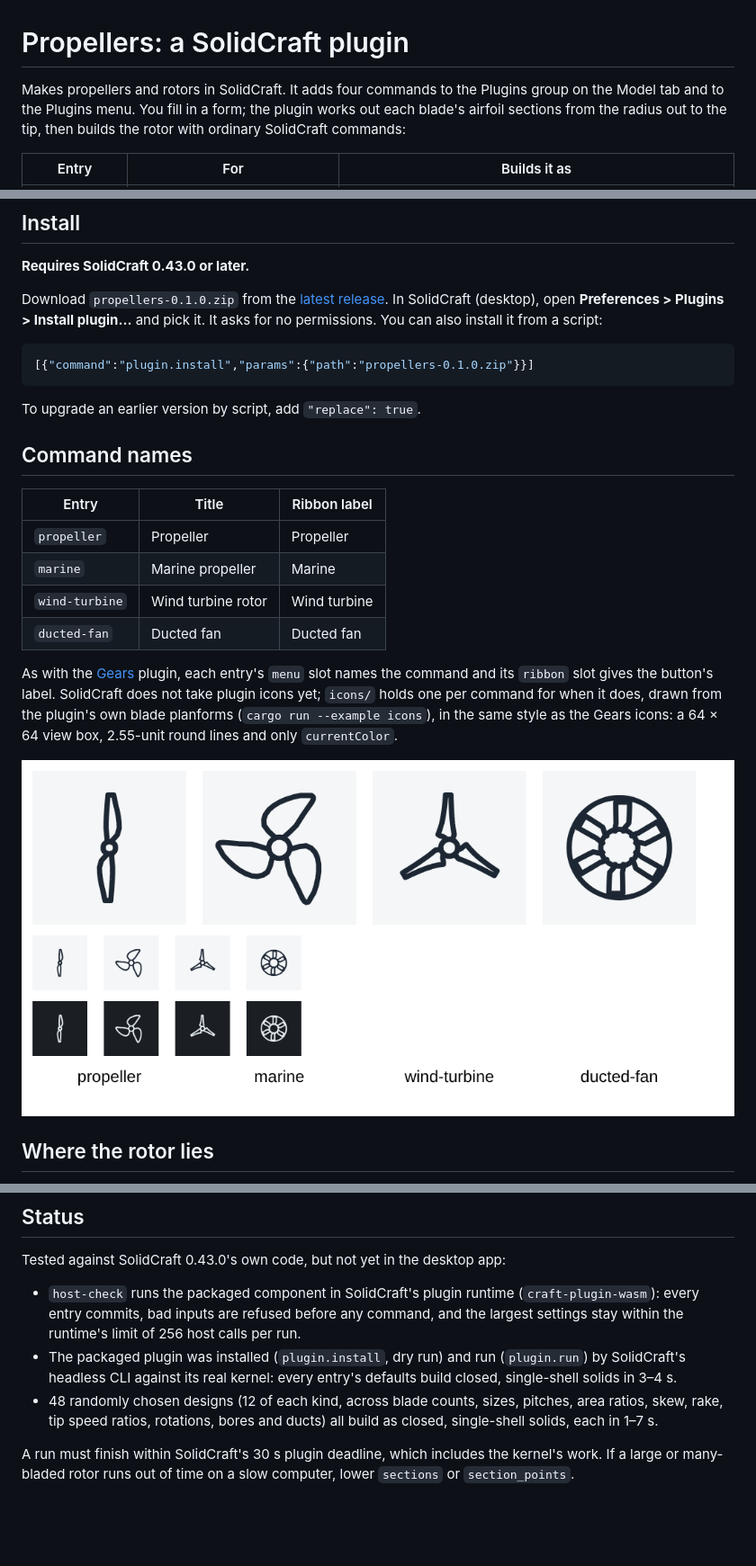
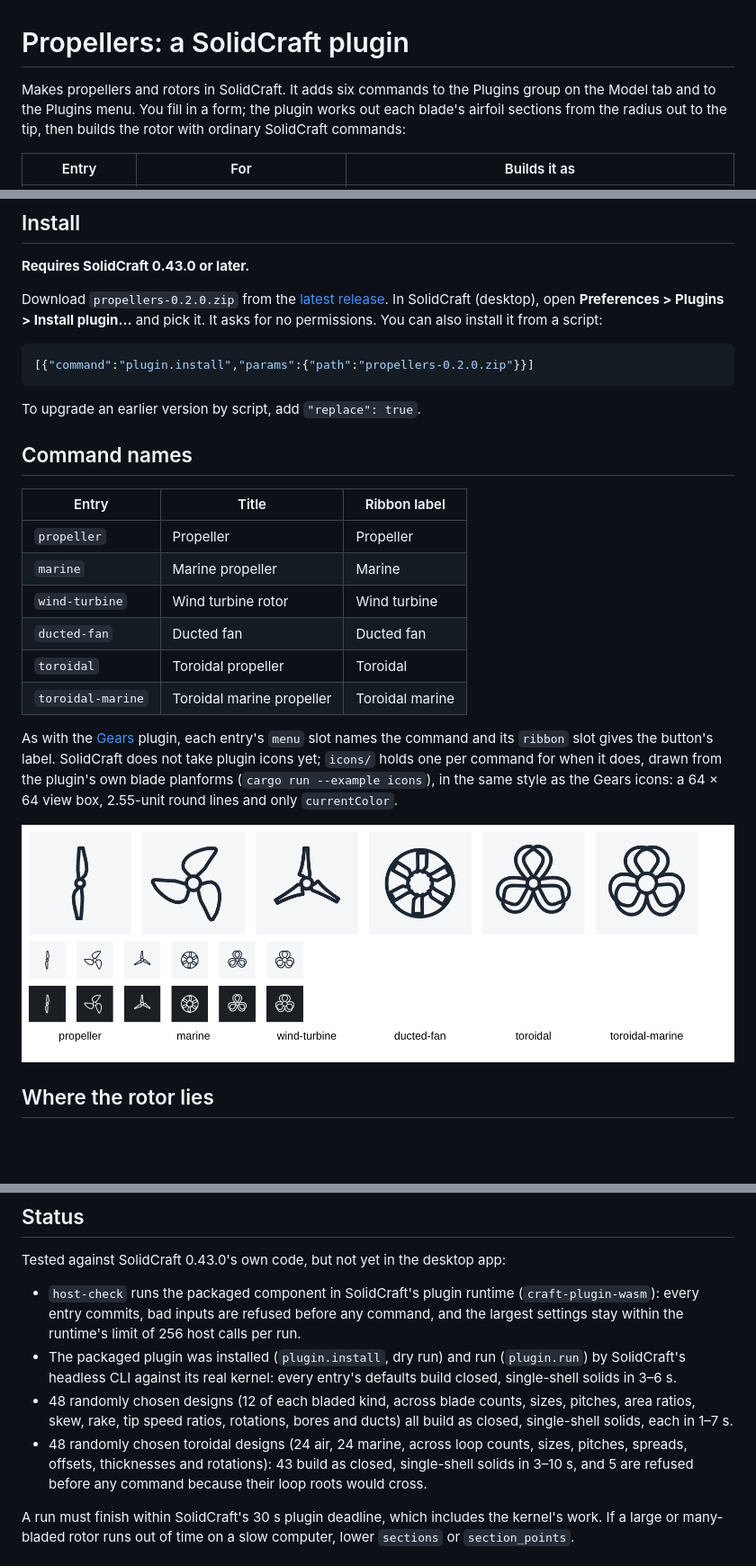
Before and after one commit to bbonsen/solidcraftPropellerPlugin, a Markdown page: README.md, 3 parts joined by grey strips. Shown at 90% size. GitHub-like rendering; pictures changed too: icons/contact-sheet.png; blank space fills up the shorter version.

````diff
--- a/README.md
+++ b/README.md
@@ -1,6 +1,6 @@
 # Propellers: a SolidCraft plugin
 
-Makes propellers and rotors in SolidCraft. It adds four commands to the Plugins group on the
+Makes propellers and rotors in SolidCraft. It adds six commands to the Plugins group on the
 Model tab and to the Plugins menu. You fill in a form; the plugin works out each blade's
 airfoil sections from the radius out to the tip, then builds the rotor with ordinary SolidCraft
 commands:
@@ -22,13 +24,13 @@ run is a single undo step. The plugin needs no file, network or settings access.
 
 **Requires SolidCraft 0.43.0 or later.**
 
-Download `propellers-0.1.0.zip` from the
+Download `propellers-0.2.0.zip` from the
 [latest release](https://github.com/bbonsen/solidcraftPropellerPlugin/releases/latest). In
 SolidCraft (desktop), open **Preferences > Plugins > Install plugin…** and pick it. It asks for
 no permissions. You can also install it from a script:
 
 ```json
-[{"command":"plugin.install","params":{"path":"propellers-0.1.0.zip"}}]
+[{"command":"plugin.install","params":{"path":"propellers-0.2.0.zip"}}]
 ```
 
 To upgrade an earlier version by script, add `"replace": true`.
@@ -41,6 +43,8 @@ To upgrade an earlier version by script, add `"replace": true`.
 | `marine` | Marine propeller | Marine |
 | `wind-turbine` | Wind turbine rotor | Wind turbine |
 | `ducted-fan` | Ducted fan | Ducted fan |
+| `toroidal` | Toroidal propeller | Toroidal |
+| `toroidal-marine` | Toroidal marine propeller | Toroidal marine |
 
 As with the [Gears](https://github.com/bbonsen/solidcraftGearsPlugin) plugin, each entry's
 `menu` slot names the command and its `ribbon` slot gives the button's label. SolidCraft does
@@ -234,10 +289,13 @@ Tested against SolidCraft 0.43.0's own code, but not yet in the desktop app:
   within the runtime's limit of 256 host calls per run.
 - The packaged plugin was installed (`plugin.install`, dry run) and run (`plugin.run`) by
   SolidCraft's headless CLI against its real kernel: every entry's defaults build closed,
-  single-shell solids in 3–4 s.
-- 48 randomly chosen designs (12 of each kind, across blade counts, sizes, pitches, area ratios,
-  skew, rake, tip speed ratios, rotations, bores and ducts) all build as closed, single-shell
-  solids, each in 1–7 s.
+  single-shell solids in 3–6 s.
+- 48 randomly chosen designs (12 of each bladed kind, across blade counts, sizes, pitches, area
+  ratios, skew, rake, tip speed ratios, rotations, bores and ducts) all build as closed,
+  single-shell solids, each in 1–7 s.
+- 48 randomly chosen toroidal designs (24 air, 24 marine, across loop counts, sizes, pitches,
+  spreads, offsets, thicknesses and rotations): 43 build as closed, single-shell solids in 3–10 s,
+  and 5 are refused before any command because their loop roots would cross.
 
 A run must finish within SolidCraft's 30 s plugin deadline, which includes the kernel's work. If a
 large or many-bladed rotor runs out of time on a slow computer, lower `sections` or
````
Also changed, not shown: other parts of README.md (+54 -1 lines), release-notes/0.2.0.md (added, +24 -0 lines), preview-toroidal.png (added), 13 other files.
